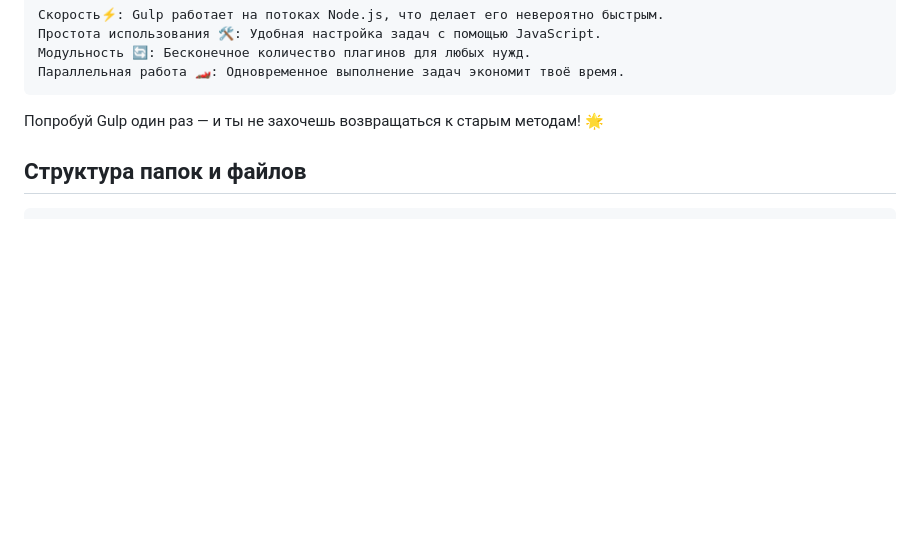
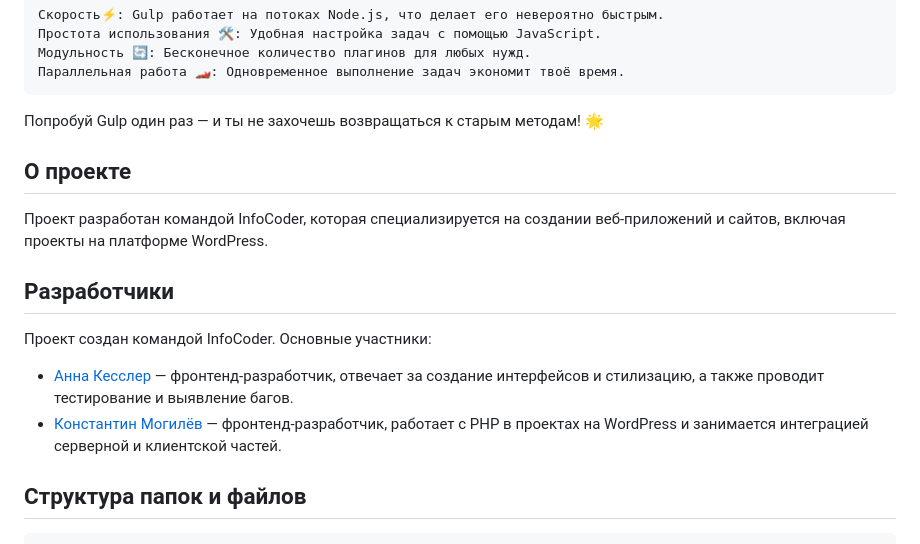
Before and after one commit to enotstitch/gulp-fast, a Markdown page: README.md, the part around the change. Rendered like a GitHub page; blank space fills up the shorter version.

Commit message:
Добавлено описание команды в README.md

```diff
--- a/README.md
+++ b/README.md
@@ -13,6 +13,17 @@ Gulp — это супергерой среди инструментов авт
     Параллельная работа 🏎: Одновременное выполнение задач экономит твоё время.
 
 Попробуй Gulp один раз — и ты не захочешь возвращаться к старым методам! 🌟
+
+## О проекте
+
+Проект разработан командой InfoCoder, которая специализируется на создании веб-приложений и сайтов, включая проекты на платформе WordPress.
+
+## Разработчики
+
+Проект создан командой InfoCoder. Основные участники:
+
+- [Анна Кесслер](https://github.com/enotstitch) — фронтенд-разработчик, отвечает за создание интерфейсов и стилизацию, а также проводит тестирование и выявление багов.
+- [Константин Могилёв](https://github.com/ZayRexan) — фронтенд-разработчик, работает с PHP в проектах на WordPress и занимается интеграцией серверной и клиентской частей.
 
 ## Структура папок и файлов
 
```
